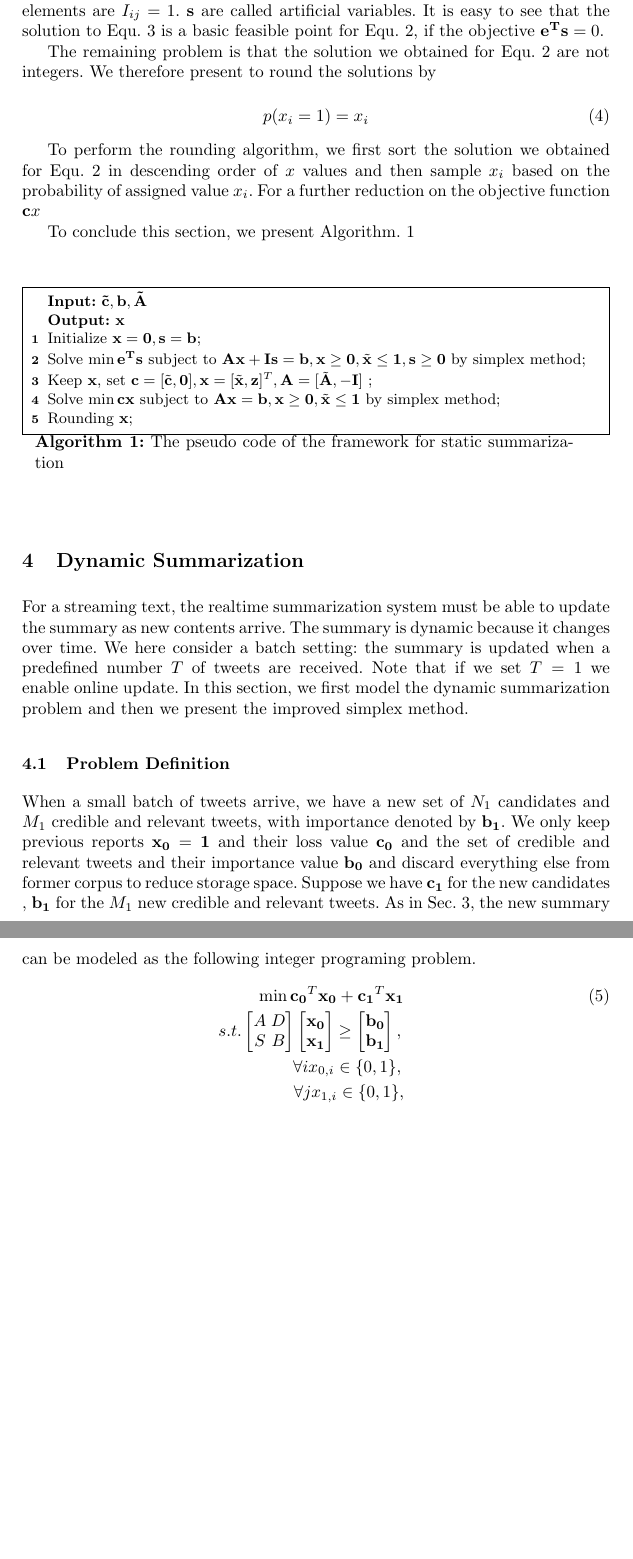
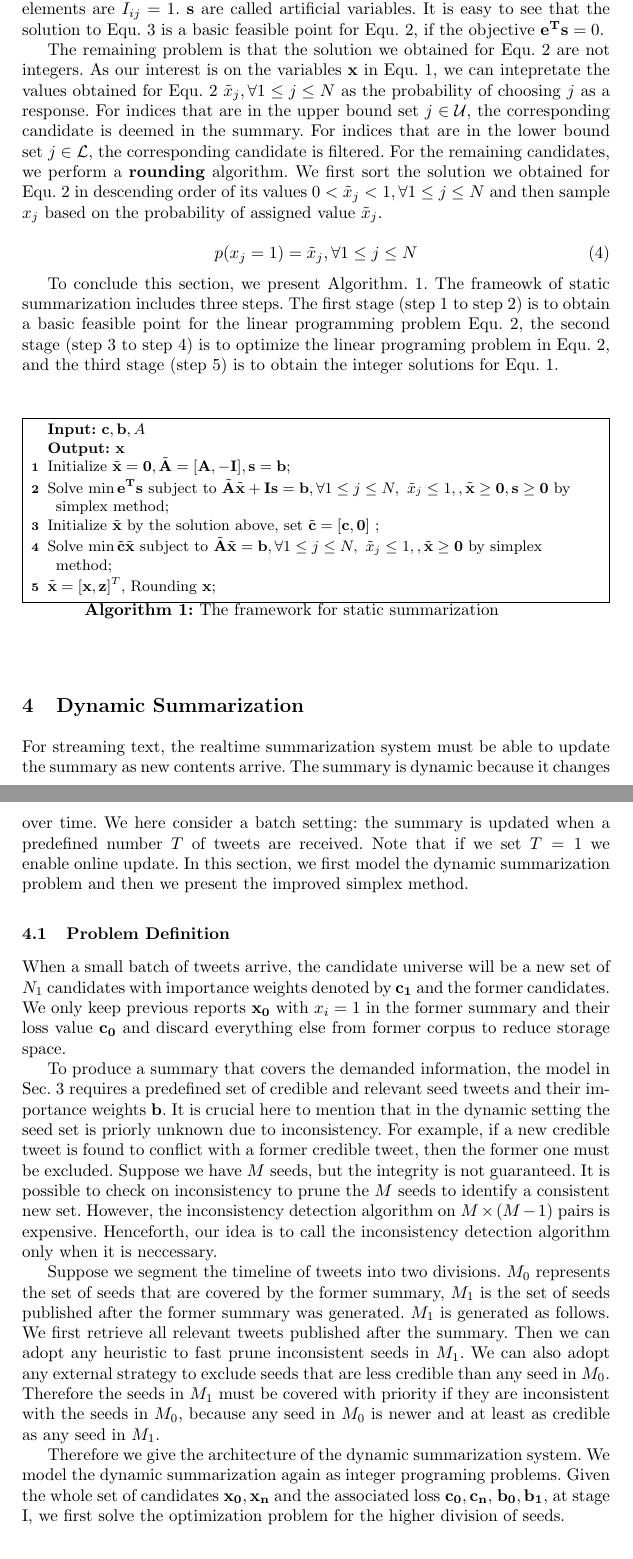
Before and after one commit to linlingting/RealtimeSummarization, a LaTeX paper (main.tex): two parts of pages 6 and 7 of 15 before the commit and two parts of pages 6 and 7 of 16 after it, joined at a grey line, cut so that both start at the same text, the shorter picture padded with empty space. Compiled offline with pdfLaTeX.

Commit message:
+section 4

```diff
--- a/main.tex
+++ b/main.tex
@@ -113,38 +115,55 @@ We should keep in mind that the simplex iterations are run on basic feasible poi
 
 where $\mathbf{e}$ is the vector of all ones, $\mathbf{I}$ is a diagonal matrix whose diagonal elements are $I_{ij}=1$. $\mathbf{s}$ are called artificial variables. It is easy to see that the solution to Equ.~\ref{equ:linearphaseI} is a basic feasible point for Equ.~\ref{equ:linear}, if the objective $\mathbf{e^{T}s}=0 $.
 
-The remaining problem is that the solution we obtained for Equ.~\ref{equ:linear} are not integers. We therefore present to round the solutions by
+The remaining problem is that the solution we obtained for Equ.~\ref{equ:linear} are not integers. As our interest is on the variables $\mathbf{x}$ in Equ.~\ref{equ:integerstatic}, we can intepretate the values obtained for Equ.~\ref{equ:linear} $\tilde{x}_j, \forall 1\leq j\leq N $ as the probability of choosing $j$ as a response. For indices that are in the upper bound set $j \in \mathcal{U}$, the corresponding candidate is deemed in the summary. For indices that are in the lower bound set $j \in \mathcal{L}$, the corresponding candidate is filtered. For the remaining candidates, we perform a \textbf{rounding} algorithm. We first sort the solution we obtained for Equ.~\ref{equ:linear} in descending order of its values $0< \tilde{x}_j< 1,\forall 1\leq j\leq N$ and then sample $x_j$ based on the probability of assigned value $\tilde{x}_j$.
 
 \begin{equation}
-p(x_i=1)= x_i
+p(x_j=1)= \tilde{x}_j, \forall 1\leq j \leq N
 \end{equation}
 
-%delete?
-To perform the rounding algorithm, we first sort the solution we obtained for Equ.~\ref{equ:linear} in descending order of $x$ values and then sample $x_i$ based on the probability of assigned value $x_i$.  For a further reduction on the objective function $\mathbf{c}{x}$
 
-To conclude this section, we present Algorithm.~\ref{alg:framework}
+
+To conclude this section, we present Algorithm.~\ref{alg:framework}. The frameowk of static summarization includes three steps. The first stage (step 1 to step 2) is to obtain a basic feasible point for the linear programming problem Equ.~\ref{equ:linear}, the second stage (step 3 to step 4) is to optimize the linear programing problem in Equ.~\ref{equ:linear}, and the third stage (step 5) is to obtain the integer solutions for Equ.~\ref{equ:integerstatic}.
 
 \begin{algorithm}\label{alg:framework}
-\caption{The pseudo code of the framework for static summarization}
-\KwIn{$\mathbf{\tilde{c},b, \tilde{A}}$}
+\caption{The framework for static summarization}
+\KwIn{$\mathbf{c,b}, A$}
 \KwOut{$\mathbf{x}$}
 
-Initialize $\mathbf{x}=\mathbf{0},\mathbf{s}=\mathbf{b}$\;
-Solve $\min \mathbf{e^{T}s} \textrm{ subject to } \mathbf{Ax} + \mathbf{Is} = \mathbf{b}, \mathbf{x}\geq \mathbf{0},\tilde{\mathbf{x}} \leq \mathbf{1},\mathbf{s}\geq \mathbf{0}$ by simplex method\;
-Keep $\mathbf{x}$, set $\mathbf{c}=[\tilde{\mathbf{c}},\mathbf{0}],\mathbf{x}=[\tilde{\mathbf{x}},\mathbf{z}]^T,\mathbf{A}=[\tilde{\mathbf{A}},-\mathbf{I}]$ \;
-Solve $\min \mathbf{cx} \textrm{ subject to } \mathbf{Ax} = \mathbf{b}, \mathbf{x}\geq \mathbf{0},\tilde{\mathbf{x}} \leq \mathbf{1}$ by simplex method\;
-Rounding $\mathbf{x}$\;
+Initialize $\tilde{\mathbf{x}}=\mathbf{0},\tilde{\mathbf{A}}=[\mathbf{A},-\mathbf{I}],\mathbf{s}=\mathbf{b}$\;
+Solve $\min \mathbf{e^{T}s} \textrm{ subject to } \tilde{\mathbf{A}}\tilde{\mathbf{x}} + \mathbf{Is} = \mathbf{b},  \forall 1\leq j\leq N,\textrm{ } \tilde{x}_j \leq 1, ,\tilde{\mathbf{x}}\geq \mathbf{0}, \mathbf{s}\geq \mathbf{0}$ by simplex method\;
+Initialize $\tilde{\mathbf{x}}$ by the solution above, set $\tilde{\mathbf{c}}=[\mathbf{c},\mathbf{0}]$  \;
+Solve $\min \tilde{\mathbf{c}}\tilde{\mathbf{x}}\textrm{ subject to } \tilde{\mathbf{A}}\tilde{\mathbf{x}} = \mathbf{b}, \forall 1\leq j\leq N,\textrm{ } \tilde{x}_j \leq 1, ,\tilde{\mathbf{x}}\geq \mathbf{0}$ by simplex method\;
+$\tilde{\mathbf{x}}=[\mathbf{x},\mathbf{z}]^T,$ Rounding $\mathbf{x}$\;
 %delete?
 \end{algorithm}
 
 
 
 \section{Dynamic Summarization}\label{sec:dynamic}
-For a streaming text, the realtime summarization system must be able to update the summary as new contents arrive. The summary is dynamic because it changes over time. We here consider a batch setting: the summary is updated when a predefined number $T$ of tweets are received. Note that if we set $T=1$ we enable online update.  In this section, we first model the dynamic summarization problem and then we present the improved simplex method.
+For streaming text, the realtime summarization system must be able to update the summary as new contents arrive. The summary is dynamic because it changes over time. We here consider a batch setting: the summary is updated when a predefined number $T$ of tweets are received. Note that if we set $T=1$ we enable online update.  In this section, we first model the dynamic summarization problem and then we present the improved simplex method.
 
 \subsection{Problem Definition}
-%first show that we don't need A by proving the constraint 1 hold by itself for all scenarios (conflicting, outdate, better converage)
-When a small batch of tweets arrive, we have a new set of $N_1 $ candidates and $M_1$ credible and relevant tweets, with importance denoted by $\mathbf{b_1}$.  We only keep previous reports $\mathbf{x_0}=\mathbf{1}$ and their loss value $\mathbf{c_0}$ and the set of credible and relevant tweets and their importance value $\mathbf{b_0}$ and discard everything else from former corpus to reduce storage space. Suppose we have $\mathbf{c_1}$ for the new candidates , $\mathbf{b_1}$ for the $M_1$ new credible and relevant tweets.  As in Sec.~\ref{sec:static}, the new summary can be modeled as the following integer programing problem.
+%candidate universe
+When a small batch of tweets arrive, the candidate universe will be a new set of $N_1 $ candidates with importance weights denoted by $\mathbf{c_1}$ and the former candidates. We only keep previous reports $\mathbf{x_0}$ with $x_i=1$ in the former summary and their loss value $\mathbf{c_0}$  and discard everything else from former corpus to reduce storage space.
+
+%b
+To produce a summary that covers the demanded information, the model in Sec.~\ref{sec:static} requires a predefined set of credible and relevant seed tweets and their importance weights $\mathbf{b}$. It is crucial here to mention that in the dynamic setting the seed set is priorly unknown due to inconsistency. For example, if a new credible tweet is found to conflict with a former credible tweet, then the former one must be excluded. Suppose we have $M$ seeds, but the integrity is not guaranteed. It is possible to check on inconsistency to prune the $M$ seeds to identify a consistent new set. However, the inconsistency detection algorithm on $M\times (M-1)$ pairs is expensive. Henceforth, our idea is to call the inconsistency detection algorithm only when it is neccessary.
+
+%assumption
+Suppose we segment the timeline of tweets into two divisions. $M_0$ represents the set of seeds that are covered by the former summary, $M_1$ is the set of seeds published after the former summary was generated. $M_1$ is generated as follows. We first retrieve all relevant tweets published after the summary. Then we can adopt any heuristic to fast prune inconsistent seeds in $M_1$. We can also adopt any external strategy to exclude seeds that are less credible than any seed in $M_0$. Therefore the seeds in $M_1$ must be covered with priority if they are inconsistent with the seeds in $M_0$, because any seed in  $M_0$ is newer and at least as credible as any seed in $M_1$.
+
+
+
+
+%model two phases
+Therefore we give the architecture of the dynamic summarization system. We model the dynamic summarization again as integer programing problems.  Given the whole set of candidates $\mathbf{x_0,x_n}$ and the associated loss $\mathbf{c_0,c_n}$, $\mathbf{b_0,b_1}$, at stage I, we first solve the optimization problem for the higher division of seeds.
+
+\begin{equation}\label{equ:stageI}
+\min \mathbf{c_0}^T \mathbf{x_0} + \mathbf{c_1}^T \mathbf{x_1} \textrm{ subject to } S \mathbf{x_0} + B\mathbf{x_1} \geq \mathbf{b_1}, \forall i, \forall j\in \{0,1\}\textrm{ } x_{j,i}\in \{0,1\}.
+\end{equation}
+
+In solving Equ.~\ref{equ:stageI} we will obtain the refined seed set $\mathbf{b_0}$. In stage II we solve the optimization problem:
 \begin{eqnarray}
 \min \mathbf{c_0}^T \mathbf{x_0}+\mathbf{c_1}^T\mathbf{x_1}\\\nonumber
 s.t. \begin{bmatrix}
@@ -157,10 +176,8 @@ S & B
 \mathbf{b_0}\\
 \mathbf{b_1}
 \end{bmatrix},\\\nonumber
-\forall i x_{0,i}\in \{0,1\} ,\\\nonumber
-\forall j x_{1,i}\in \{0,1\} ,
+ \forall i, \forall j\in \{0,1\}\textrm{ } x_{j,i}\in \{0,1\},
 \end{eqnarray}
 
 where $A\in \mathcal{R}^{M_0\times N_1}$ is the similarity matrix between former reports and old tweets, $D\in \mathcal{R}^{N_1\times M_0}$ is the similarity matrix between new candidates and old credible tweets, $S\in \mathcal{R}^{N_0\times M_1}$ is the similarity matrix between old reports and new credible tweets, $B$ is the similarity matrix between new candidates and new credible tweets.
-%check whether constraint 2 is satisfied, note that D is small due to the sparseness of x_0
 
@@ -167,4 +187,9 @@ where $A\in \mathcal{R}^{M_0\times N_1}$ is the similarity matrix between former
 
+%pricing
+
+%pivoting
+
+%
 
 $D^Tx_0\geq b_1$
 
```
Also changed, not shown: main.pdf, main.tex (33 more changed lines), 3 other files.
